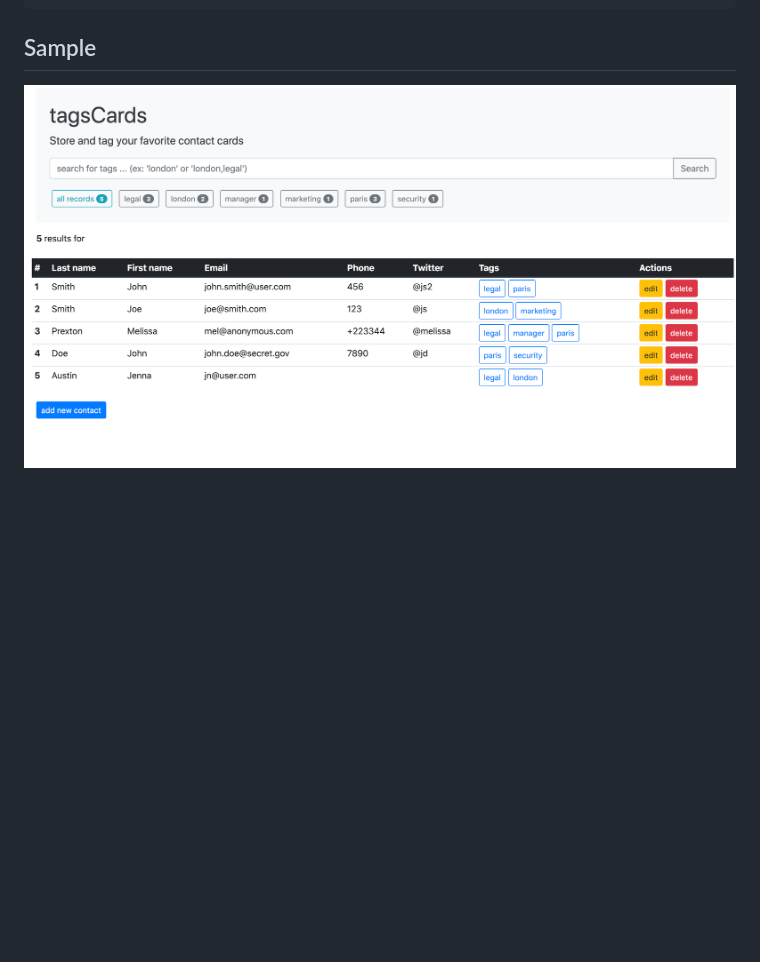
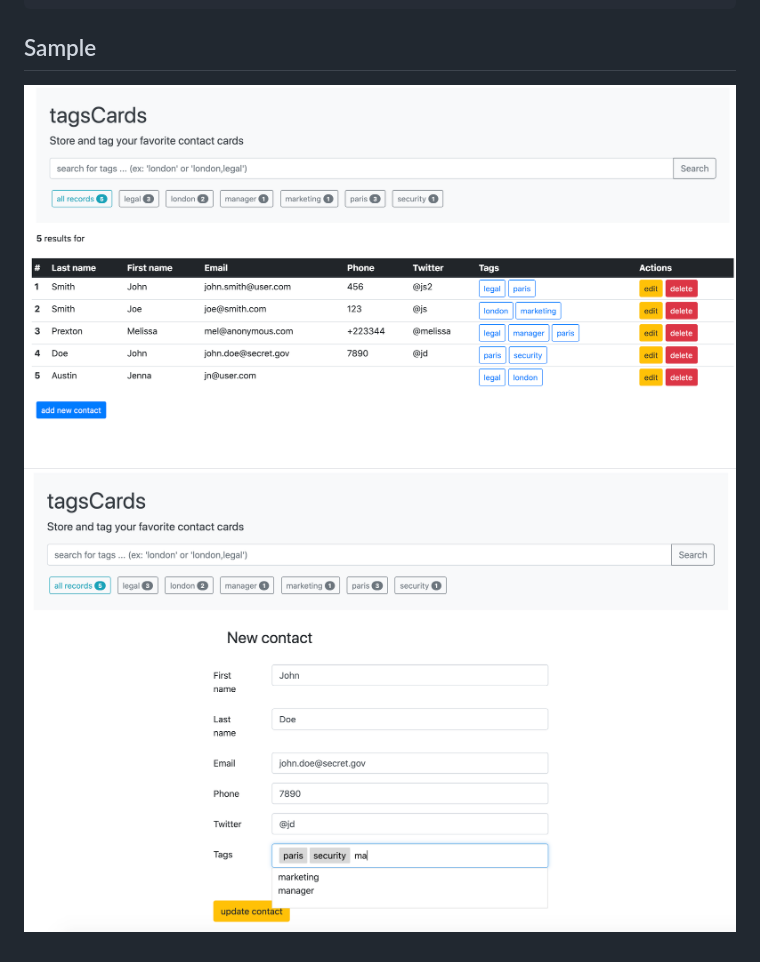
Before and after one commit to vmapps/tagscards, a Markdown page: README.md, the part around the change. Rendered like a GitHub page; pictures changed too: samples/tagscards2.png (added); blank space fills up the shorter version.

Commit message:
update samples

````diff
--- a/README.md
+++ b/README.md
@@ -27,4 +27,5 @@ RETHINKDB_BASE = 'test'# enable/disable debug mode
 ...
 ```
 ## Sample
-![tagscards](samples/tagscards.png)
+![tagscards1](samples/tagscards1.png)
+![tagscards2](samples/tagscards2.png)
````
Also changed, not shown: samples/tagscards1.png (renamed from samples/tagscards.png), 1 other file.
